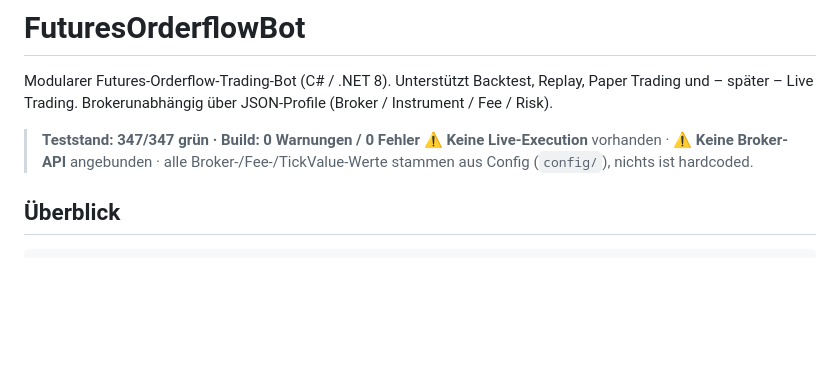
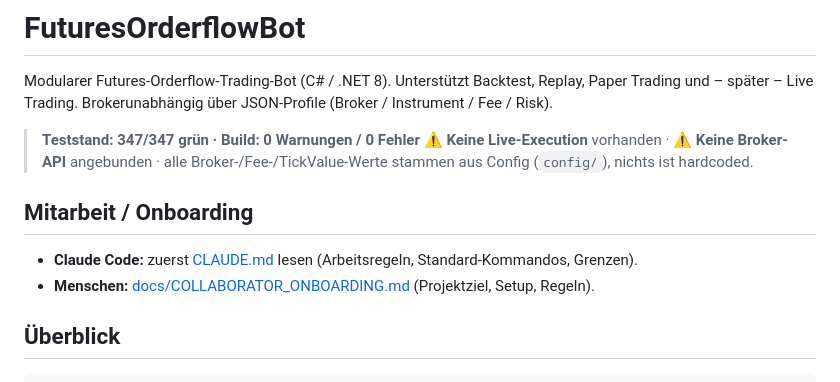
Before and after one commit to ReisMitEnte20/FuturesOrderflowBot, a Markdown page: README.md, the part around the change. GitHub-like rendering; blank space fills up the shorter version.

Commit message:
docs: add collaborator onboarding and Claude Code guide
Co-Authored-By: Claude Opus 4.8 <noreply@anthropic.com>

```diff
--- a/README.md
+++ b/README.md
@@ -7,6 +7,11 @@ Brokerunabhängig über JSON-Profile (Broker / Instrument / Fee / Risk).
 > **Teststand: 347/347 grün · Build: 0 Warnungen / 0 Fehler**
 > ⚠️ **Keine Live-Execution** vorhanden · ⚠️ **Keine Broker-API** angebunden ·
 > alle Broker-/Fee-/TickValue-Werte stammen aus Config (`config/`), nichts ist hardcoded.
+
+## Mitarbeit / Onboarding
+
+- **Claude Code:** zuerst [CLAUDE.md](CLAUDE.md) lesen (Arbeitsregeln, Standard-Kommandos, Grenzen).
+- **Menschen:** [docs/COLLABORATOR_ONBOARDING.md](docs/COLLABORATOR_ONBOARDING.md) (Projektziel, Setup, Regeln).
 
 ## Überblick
 
```
Also changed, not shown: CLAUDE.md (added, +68 -0 lines), docs/COLLABORATOR_ONBOARDING.md (added, +77 -0 lines).
